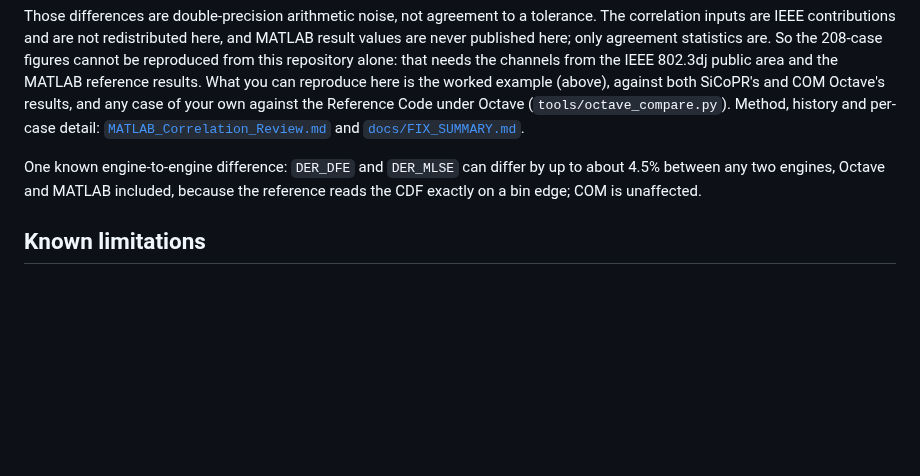
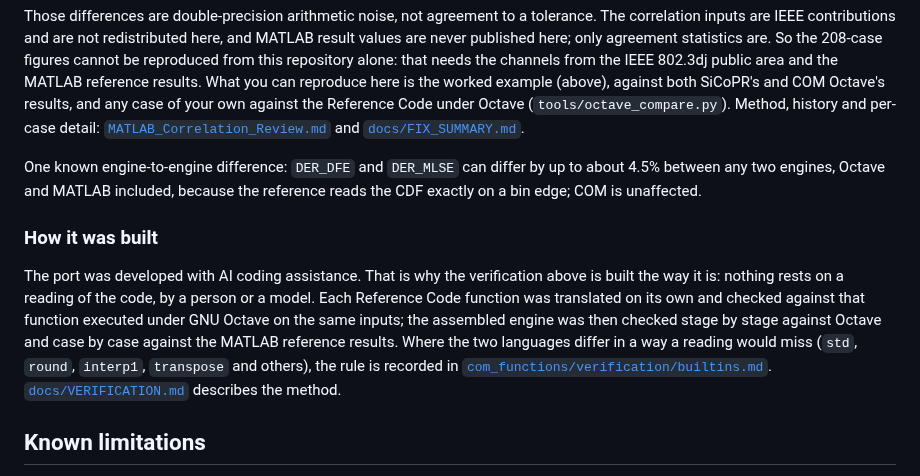
Before and after one commit to tbermen/SiCoPR, a Markdown page: README.md, the part around the change. Rendered like a GitHub page; blank space fills up the shorter version.

Commit message:
P1-1: README: say the port was built with AI assistance, and how it is verified
Co-Authored-By: Claude Opus 5.5 (1M context) <noreply@anthropic.com>

```diff
--- a/README.md
+++ b/README.md
@@ -222,6 +222,18 @@ One known engine-to-engine difference: `DER_DFE` and `DER_MLSE` can differ by up
 4.5% between any two engines, Octave and MATLAB included, because the reference reads the
 CDF exactly on a bin edge; COM is unaffected.
 
+### How it was built
+
+The port was developed with AI coding assistance. That is why the verification above is
+built the way it is: nothing rests on a reading of the code, by a person or a model. Each
+Reference Code function was translated on its own and checked against that function
+executed under GNU Octave on the same inputs; the assembled engine was then checked stage
+by stage against Octave and case by case against the MATLAB reference results. Where the
+two languages differ in a way a reading would miss (`std`, `round`, `interp1`,
+`transpose` and others), the rule is recorded in
+[`com_functions/verification/builtins.md`](com_functions/verification/builtins.md).
+[`docs/VERIFICATION.md`](docs/VERIFICATION.md) describes the method.
+
 ## Known limitations
 
 - **End-to-end coverage follows the corpora.** The correlation covers what the corpus
```
